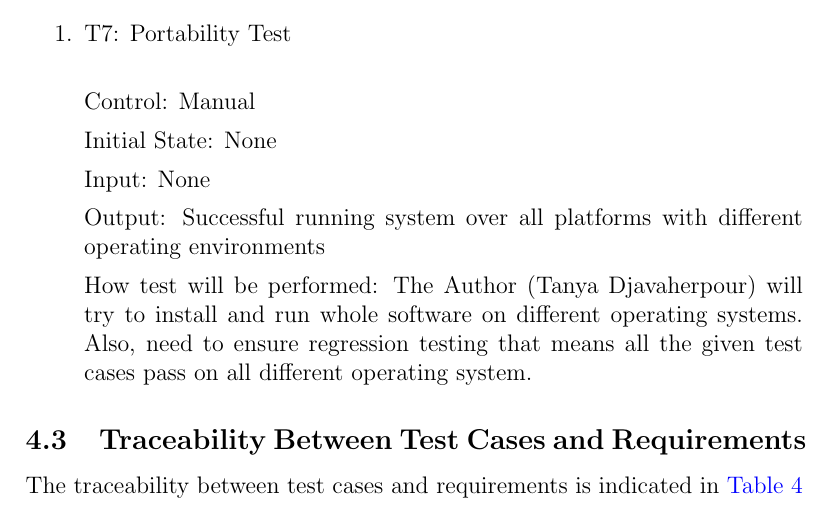
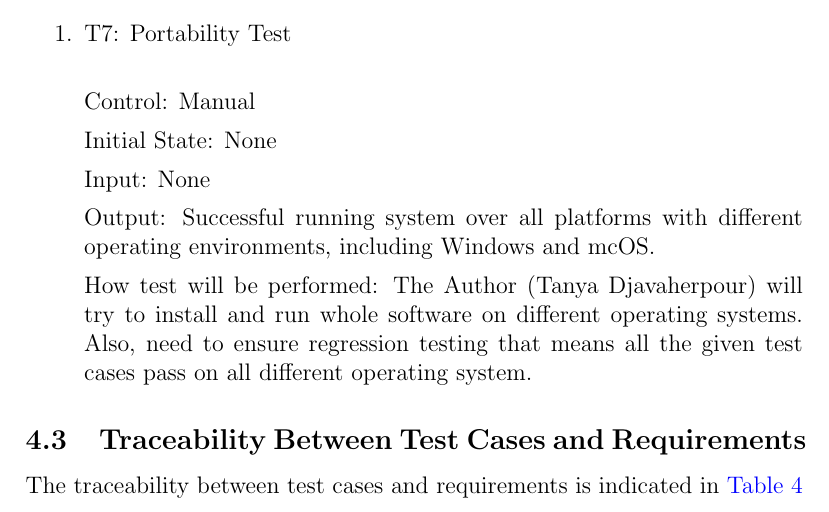
Before and after one commit to tanya-jp/ANN-CAS741, a LaTeX document (docs/VnVPlan/VnVPlan.tex): part of page 14 of 16, cut so that both start at the same text. Compiled offline with pdfLaTeX.

Commit message:
Add OSs, fix: #36

```diff
--- a/docs/VnVPlan/VnVPlan.tex
+++ b/docs/VnVPlan/VnVPlan.tex
@@ -629,7 +629,8 @@ SRS \cite{SRS} section 5.2.
 
   Input: None
 
-  Output: Successful running system over all platforms with different operating environments
+  Output: Successful running system over all platforms with different operating environments,
+  including Windows and mcOS.
 
   How test will be performed: The Author (Tanya Djavaherpour) will try to install and run
   whole software on different operating systems. Also, need to ensure regression testing
```
Also changed, not shown: docs/VnVPlan/VnVPlan.pdf.
